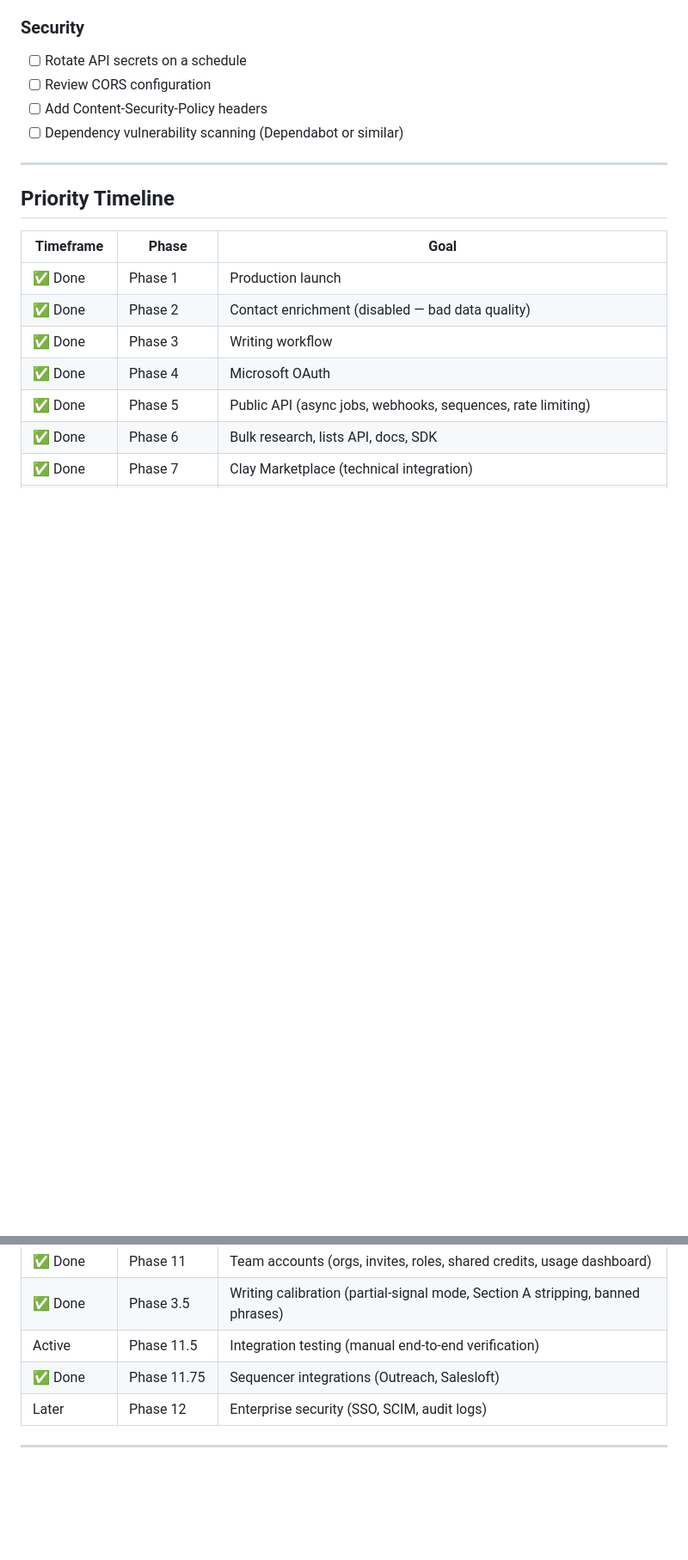
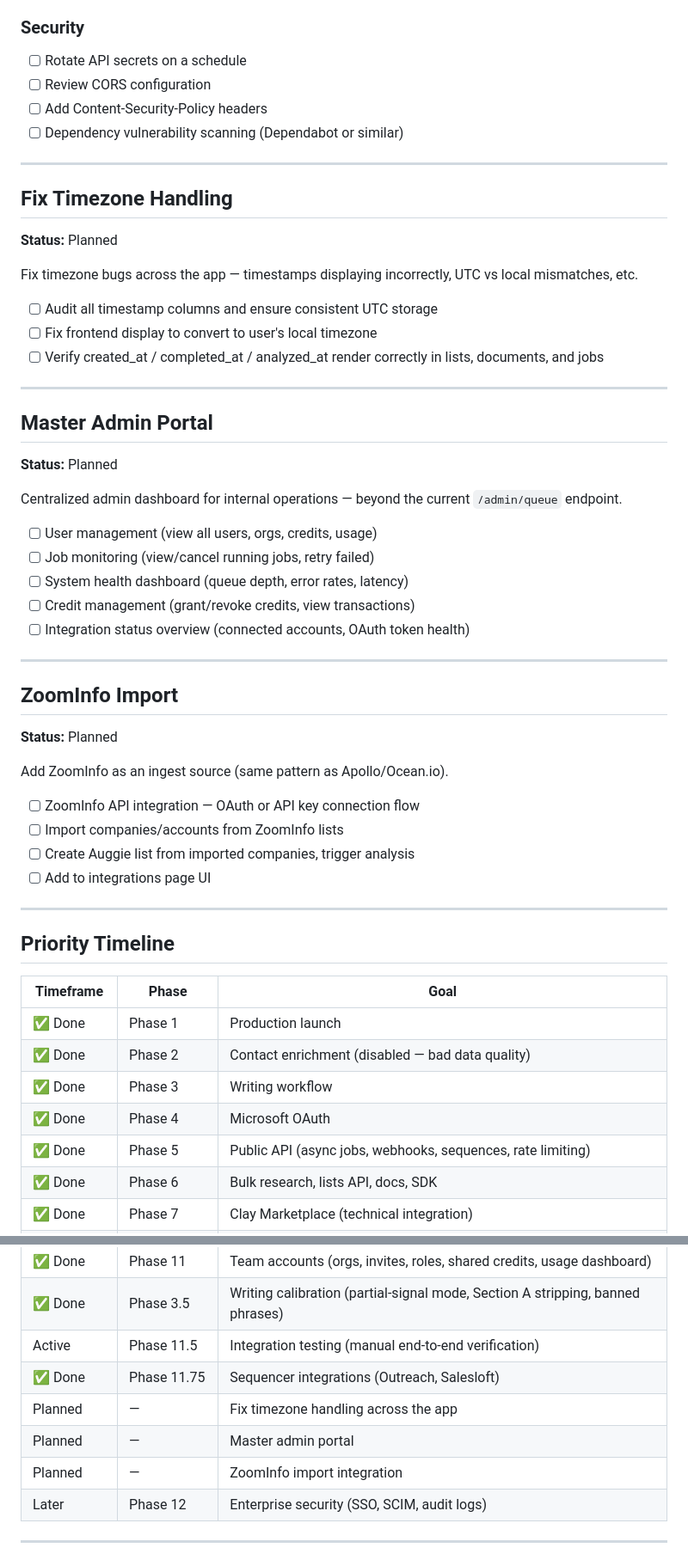
Before and after one commit to KeatonForrest/auggie, a Markdown page: ROADMAP.md, 2 parts joined by grey strips. Shown at 86% size. Drawn GitHub-style; blank space fills up the shorter version.

Commit message:
Add timezone fix, admin portal, and ZoomInfo import to roadmap
Co-Authored-By: Claude Opus 4.5 <noreply@anthropic.com>

```diff
--- a/ROADMAP.md
+++ b/ROADMAP.md
@@ -754,6 +754,42 @@ General infrastructure hardening and operational improvements. Not a phase — j
 
 ---
 
+## Fix Timezone Handling
+**Status:** Planned
+
+Fix timezone bugs across the app — timestamps displaying incorrectly, UTC vs local mismatches, etc.
+
+- [ ] Audit all timestamp columns and ensure consistent UTC storage
+- [ ] Fix frontend display to convert to user's local timezone
+- [ ] Verify created_at / completed_at / analyzed_at render correctly in lists, documents, and jobs
+
+---
+
+## Master Admin Portal
+**Status:** Planned
+
+Centralized admin dashboard for internal operations — beyond the current `/admin/queue` endpoint.
+
+- [ ] User management (view all users, orgs, credits, usage)
+- [ ] Job monitoring (view/cancel running jobs, retry failed)
+- [ ] System health dashboard (queue depth, error rates, latency)
+- [ ] Credit management (grant/revoke credits, view transactions)
+- [ ] Integration status overview (connected accounts, OAuth token health)
+
+---
+
+## ZoomInfo Import
+**Status:** Planned
+
+Add ZoomInfo as an ingest source (same pattern as Apollo/Ocean.io).
+
+- [ ] ZoomInfo API integration — OAuth or API key connection flow
+- [ ] Import companies/accounts from ZoomInfo lists
+- [ ] Create Auggie list from imported companies, trigger analysis
+- [ ] Add to integrations page UI
+
+---
+
 ## Priority Timeline
 
 | Timeframe | Phase | Goal |
@@ -776,6 +812,9 @@ General infrastructure hardening and operational improvements. Not a phase — j
 | ✅ Done | Phase 3.5 | Writing calibration (partial-signal mode, Section A stripping, banned phrases) |
 | Active | Phase 11.5 | Integration testing (manual end-to-end verification) |
 | ✅ Done | Phase 11.75 | Sequencer integrations (Outreach, Salesloft) |
+| Planned | — | Fix timezone handling across the app |
+| Planned | — | Master admin portal |
+| Planned | — | ZoomInfo import integration |
 | Later | Phase 12 | Enterprise security (SSO, SCIM, audit logs) |
 
 ---
```
